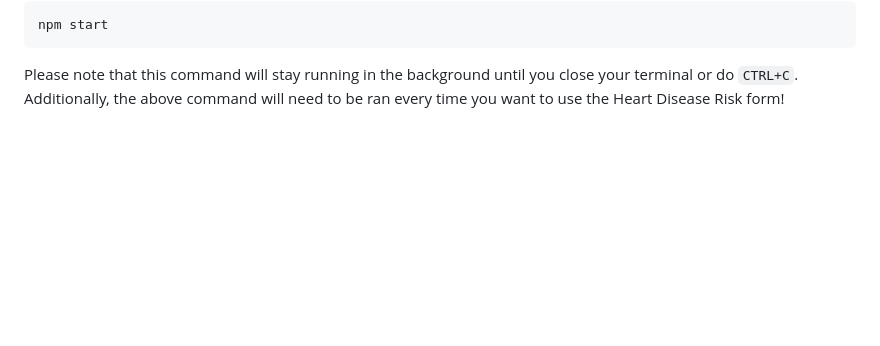
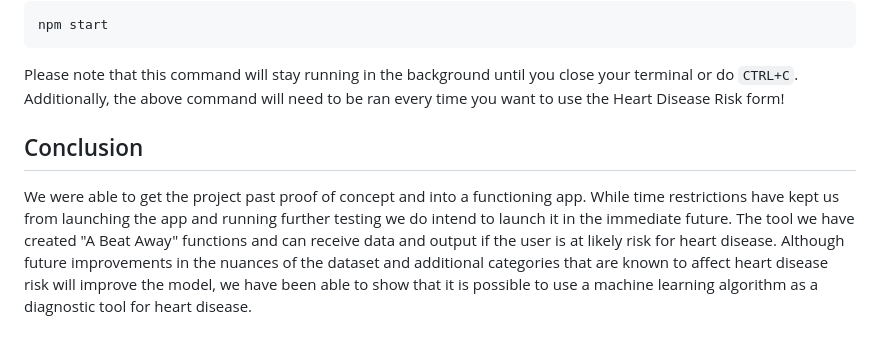
Before and after one commit to JGILINGER7/heart_disease_risk, a Markdown page: README.md, the part around the change. GitHub-like rendering; blank space fills up the shorter version.

````diff
--- a/README.md
+++ b/README.md
@@ -314,3 +314,6 @@ npm start
 ```
 
 Please note that this command will stay running in the background until you close your terminal or do `CTRL+C`. Additionally, the above command will need to be ran every time you want to use the Heart Disease Risk form!
+
+## Conclusion
+We were able to get the project past proof of concept and into a functioning app. While time restrictions have kept us from launching the app and running further testing we do intend to launch it in the immediate future. The tool we have created "A Beat Away" functions and can receive data and output if the user is at likely risk for heart disease. Although future improvements in the nuances of the dataset and additional categories that are known to affect heart disease risk will improve the model, we have been able to show that it is possible to use a machine learning algorithm as a diagnostic tool for heart disease.
````
